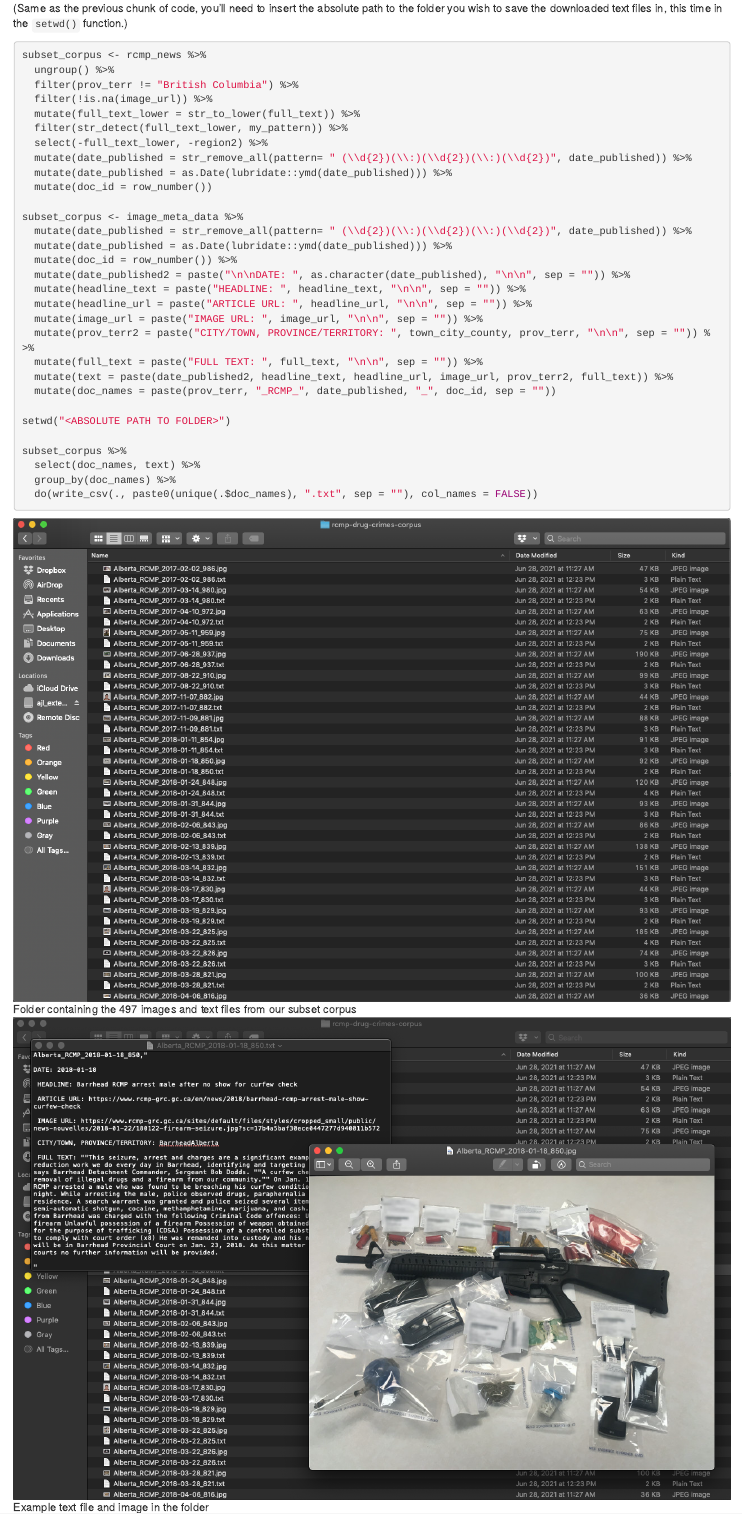
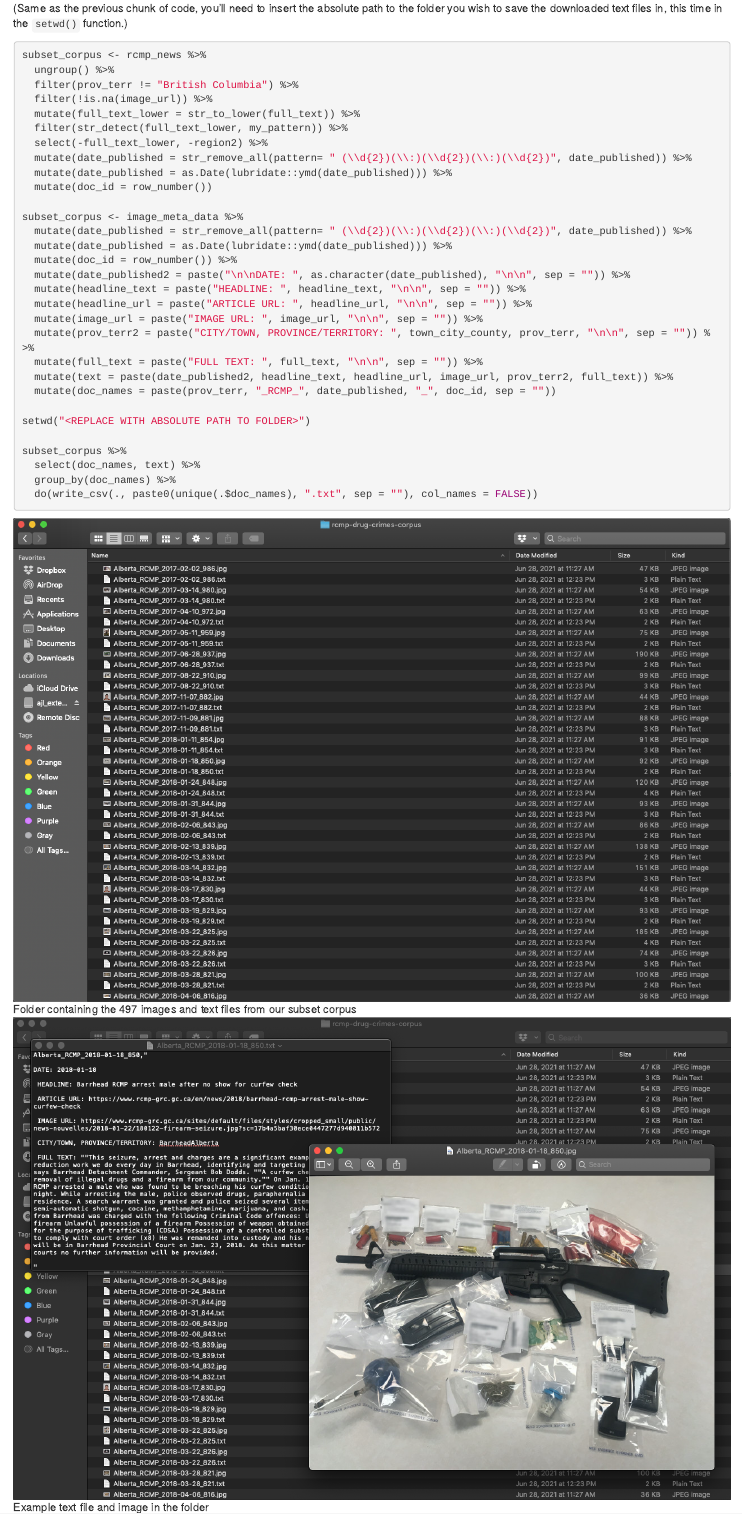
Before and after one commit to alexlusco/comp-methods-for-qual-research, an R Markdown document (index.Rmd): the page in a window 1100 px wide, from 17040 px down. Rendered offline with R 4.5, knitr and Pandoc, with nearby package versions; drawn as R Markdown's standard HTML page in place of the format the file asks for; some code elsewhere in the file could not run offline.

Commit message:
updating supplement

```diff
--- a/index.Rmd
+++ b/index.Rmd
@@ -763,7 +763,7 @@ subset_corpus <- image_meta_data %>%
   mutate(text = paste(date_published2, headline_text, headline_url, image_url, prov_terr2, full_text)) %>%
   mutate(doc_names = paste(prov_terr, "_RCMP_", date_published, "_", doc_id, sep = ""))
 
-setwd("<ABSOLUTE PATH TO FOLDER>")
+setwd("<REPLACE WITH ABSOLUTE PATH TO FOLDER>")
 
 subset_corpus %>%
   select(doc_names, text) %>%
```
